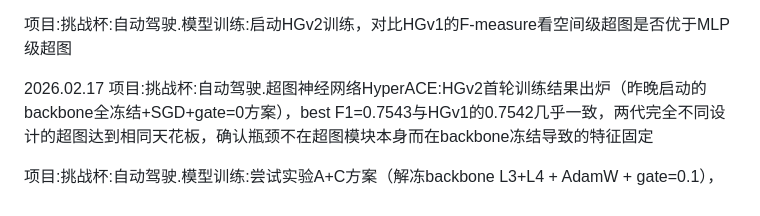
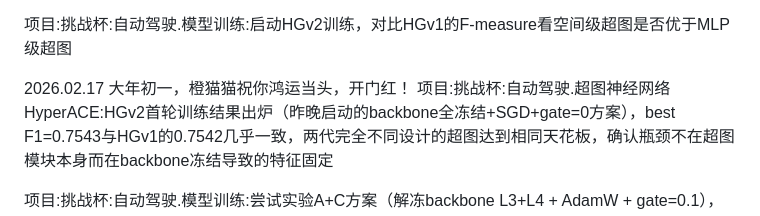
Before and after one commit to Mirrorium227/Work, a Markdown page: log.md, the part around the change. Rendered like a GitHub page.

Commit message:
新年快乐

```diff
--- a/log.md
+++ b/log.md
@@ -262,6 +262,7 @@ btw，我真的不想在家里呆着，我宁愿去学校或者给自己找个
 项目:挑战杯:自动驾驶.模型训练:启动HGv2训练，对比HGv1的F-measure看空间级超图是否优于MLP级超图
 
 2026.02.17
+大年初一，橙猫猫祝你鸿运当头，开门红！
 项目:挑战杯:自动驾驶.超图神经网络HyperACE:HGv2首轮训练结果出炉（昨晚启动的backbone全冻结+SGD+gate=0方案），best F1=0.7543与HGv1的0.7542几乎一致，两代完全不同设计的超图达到相同天花板，确认瓶颈不在超图模块本身而在backbone冻结导致的特征固定
 
 项目:挑战杯:自动驾驶.模型训练:尝试实验A+C方案（解冻backbone L3+L4 + AdamW + gate=0.1），发生灾难性遗忘，F1从0.7268跌到epoch 12的0.5577再到epoch 19的0.3075，根因是预训练的pool+cls分类头被高学习率的AdamW摧毁，同时backbone特征漂移造成双重不稳定
```
